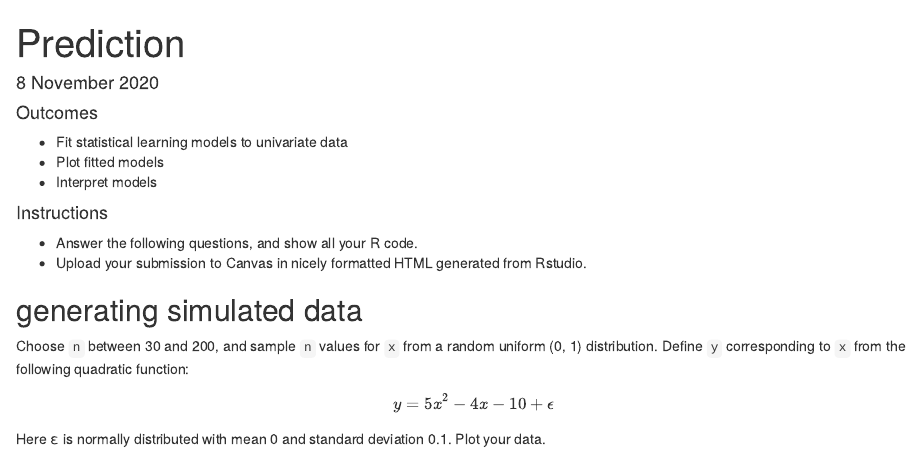
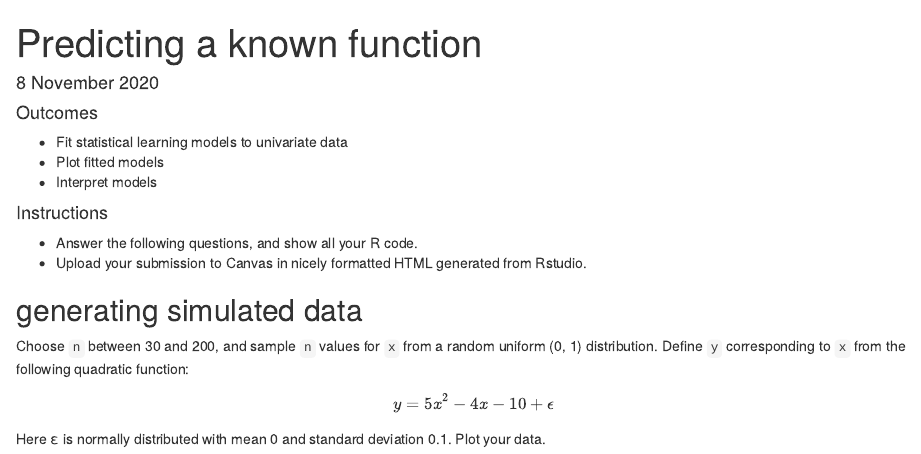
Before and after one commit to clarkfitzg/stat128, an R Markdown document (hw7_prediction.Rmd): the page in a window 1100 px wide, from its top. Rendered offline with R 4.5, knitr and Pandoc, with nearby package versions.

Commit message:
better name

```diff
--- a/hw7_prediction.Rmd
+++ b/hw7_prediction.Rmd
@@ -1,5 +1,5 @@
 ---
-title: Prediction
+title: Predicting a known function
 date: 8 November 2020
 ---
 
```
